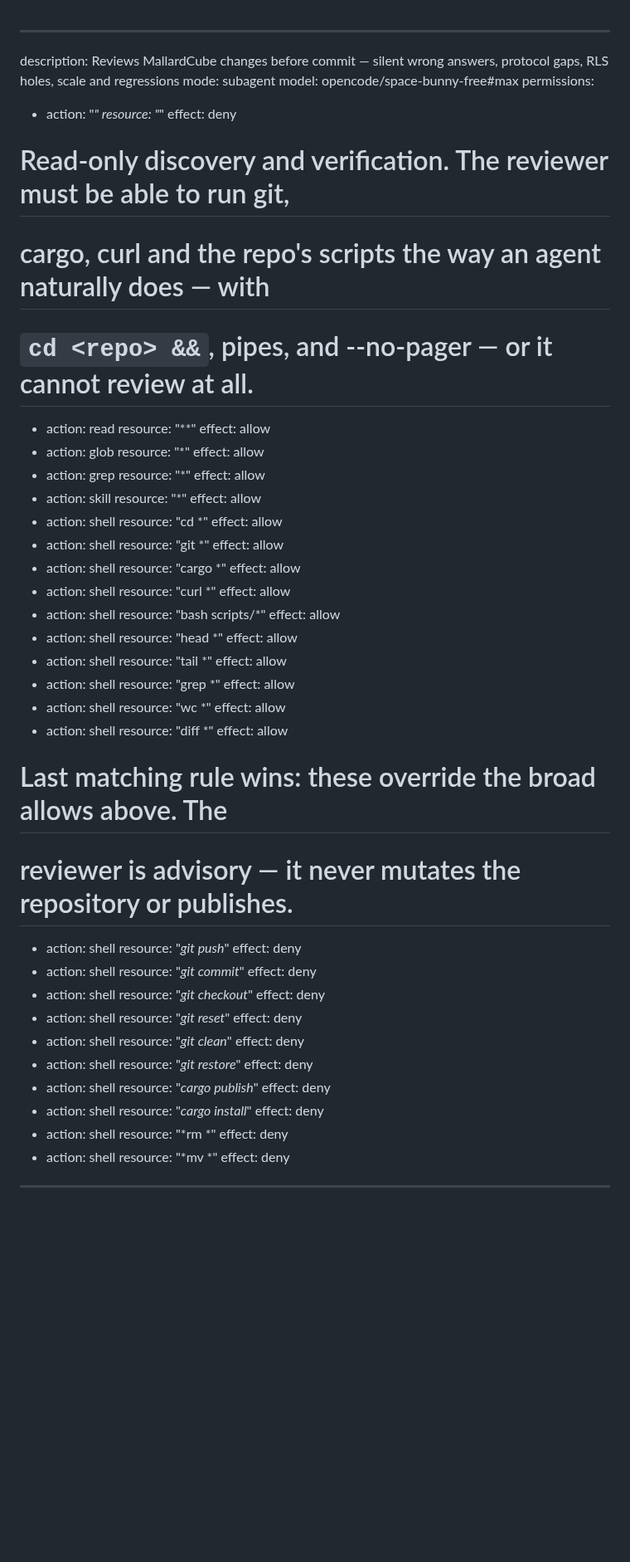
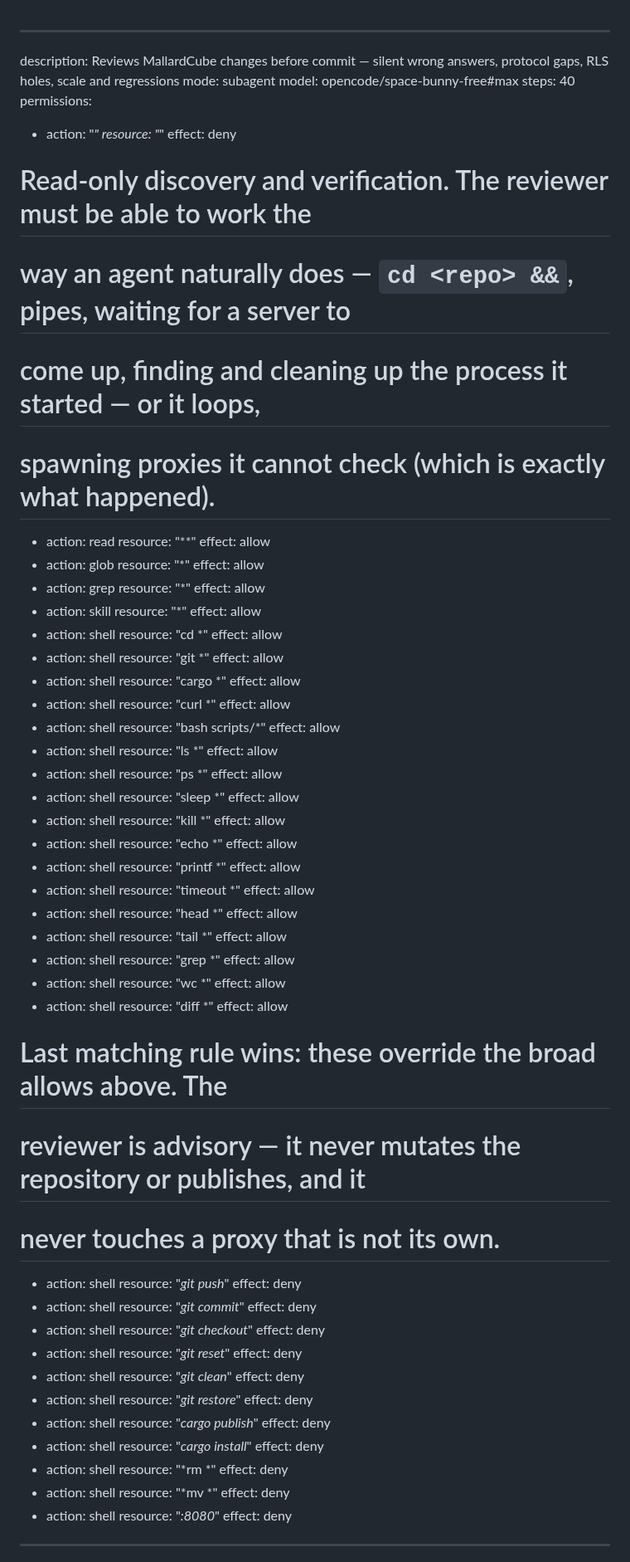
Before and after one commit to felixyman/MallardCube, a Markdown page: .opencode/agents/reviewer.md, the part around one of its changes. Shown at 83% size. Drawn GitHub-style; blank space fills up the shorter version.

```diff
--- a/.opencode/agents/reviewer.md
+++ b/.opencode/agents/reviewer.md
@@ -2,13 +2,15 @@
 description: Reviews MallardCube changes before commit — silent wrong answers, protocol gaps, RLS holes, scale and regressions
 mode: subagent
 model: opencode/space-bunny-free#max
+steps: 40
 permissions:
   - action: "*"
     resource: "*"
     effect: deny
-  # Read-only discovery and verification. The reviewer must be able to run git,
-  # cargo, curl and the repo's scripts the way an agent naturally does — with
-  # `cd <repo> &&`, pipes, and --no-pager — or it cannot review at all.
+  # Read-only discovery and verification. The reviewer must be able to work the
+  # way an agent naturally does — `cd <repo> &&`, pipes, waiting for a server to
+  # come up, finding and cleaning up the process it started — or it loops,
+  # spawning proxies it cannot check (which is exactly what happened).
   - action: read
     resource: "**"
     effect: allow
@@ -37,6 +39,27 @@ permissions:
     resource: "bash scripts/*"
     effect: allow
   - action: shell
+    resource: "ls *"
+    effect: allow
+  - action: shell
+    resource: "ps *"
+    effect: allow
+  - action: shell
+    resource: "sleep *"
+    effect: allow
+  - action: shell
+    resource: "kill *"
+    effect: allow
+  - action: shell
+    resource: "echo *"
+    effect: allow
+  - action: shell
+    resource: "printf *"
+    effect: allow
+  - action: shell
+    resource: "timeout *"
+    effect: allow
+  - action: shell
     resource: "head *"
     effect: allow
   - action: shell
@@ -52,7 +75,8 @@ permissions:
     resource: "diff *"
     effect: allow
   # Last matching rule wins: these override the broad allows above. The
-  # reviewer is advisory — it never mutates the repository or publishes.
+  # reviewer is advisory — it never mutates the repository or publishes, and it
+  # never touches a proxy that is not its own.
   - action: shell
     resource: "*git push*"
     effect: deny
@@ -83,6 +107,9 @@ permissions:
   - action: shell
     resource: "*mv *"
     effect: deny
+  - action: shell
+    resource: "*:8080*"
+    effect: deny
 ---
 
 You review MallardCube before a commit. You never edit files, never commit or
```
Also changed, not shown: other parts of .opencode/agents/reviewer.md (+19 -10 lines).
